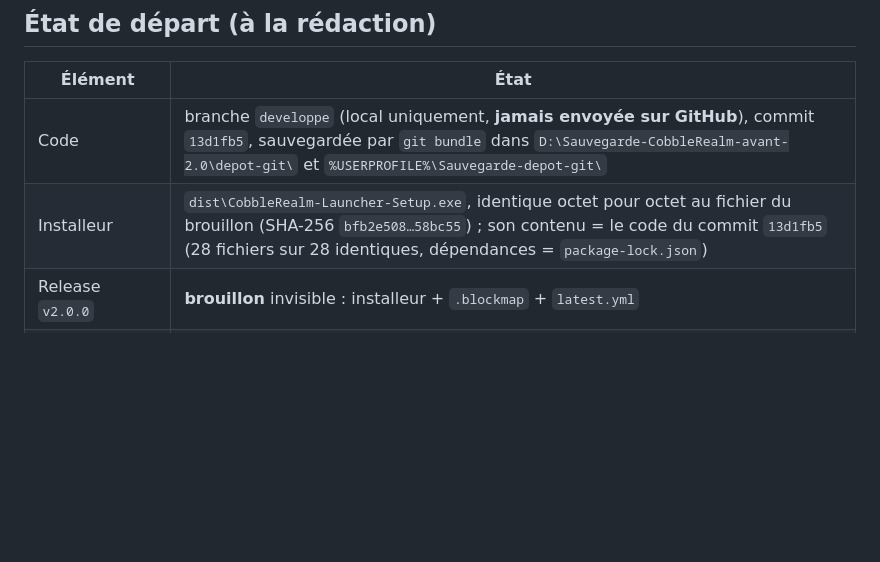
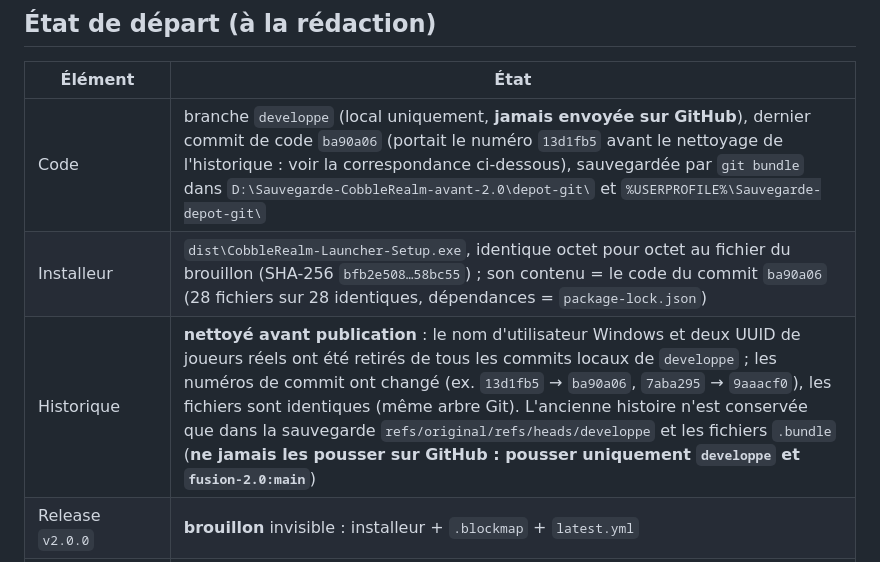
Before and after one commit to cyrian290606/CobbleRealm-Launcher, a Markdown page: tools/PUBLICATION-OFFICIELLE.md, the part around the change. GitHub-like rendering; blank space fills up the shorter version.

Commit message:
Documentation : numeros de commit apres nettoyage de l'historique
Co-Authored-By: Claude Sonnet 5.5 <noreply@anthropic.com>

```diff
--- a/tools/PUBLICATION-OFFICIELLE.md
+++ b/tools/PUBLICATION-OFFICIELLE.md
@@ -6,8 +6,9 @@ Chaque étape marquée **[AUTORISATION]** n'est exécutée qu'après un « oui
 
 | Élément | État |
 |---|---|
-| Code | branche `developpe` (local uniquement, **jamais envoyée sur GitHub**), commit `13d1fb5`, sauvegardée par `git bundle` dans `D:\Sauvegarde-CobbleRealm-avant-2.0\depot-git\` et `%USERPROFILE%\Sauvegarde-depot-git\` |
-| Installeur | `dist\CobbleRealm-Launcher-Setup.exe`, identique octet pour octet au fichier du brouillon (SHA-256 `bfb2e508…58bc55`) ; son contenu = le code du commit `13d1fb5` (28 fichiers sur 28 identiques, dépendances = `package-lock.json`) |
+| Code | branche `developpe` (local uniquement, **jamais envoyée sur GitHub**), dernier commit de code `ba90a06` (portait le numéro `13d1fb5` avant le nettoyage de l'historique : voir la correspondance ci-dessous), sauvegardée par `git bundle` dans `D:\Sauvegarde-CobbleRealm-avant-2.0\depot-git\` et `%USERPROFILE%\Sauvegarde-depot-git\` |
+| Installeur | `dist\CobbleRealm-Launcher-Setup.exe`, identique octet pour octet au fichier du brouillon (SHA-256 `bfb2e508…58bc55`) ; son contenu = le code du commit `ba90a06` (28 fichiers sur 28 identiques, dépendances = `package-lock.json`) |
+| Historique | **nettoyé avant publication** : le nom d'utilisateur Windows et deux UUID de joueurs réels ont été retirés de tous les commits locaux de `developpe` ; les numéros de commit ont changé (ex. `13d1fb5` → `ba90a06`, `7aba295` → `9aaacf0`), les fichiers sont identiques (même arbre Git). L'ancienne histoire n'est conservée que dans la sauvegarde `refs/original/refs/heads/developpe` et les fichiers `.bundle` (**ne jamais les pousser sur GitHub : pousser uniquement `developpe` et `fusion-2.0:main`**) |
 | Release `v2.0.0` | **brouillon** invisible : installeur + `.blockmap` + `latest.yml` |
 | Modpack V10 | en ligne et signé : https://cyrian290606.github.io/CobbleRealm-Pack/manifest.json |
 | `main` (GitHub) | ancien launcher 1.0.x : `manifest.json` (v10, ZIP) et `news.json` intacts |
```
